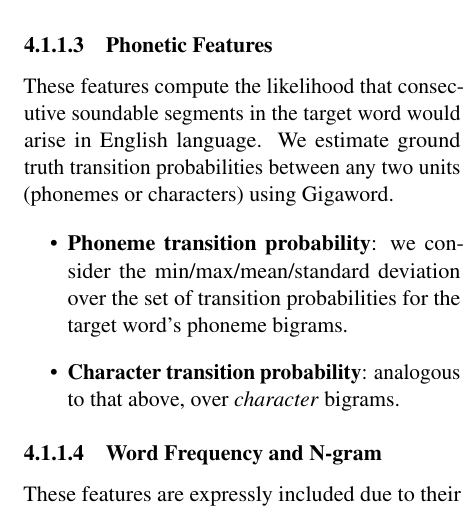
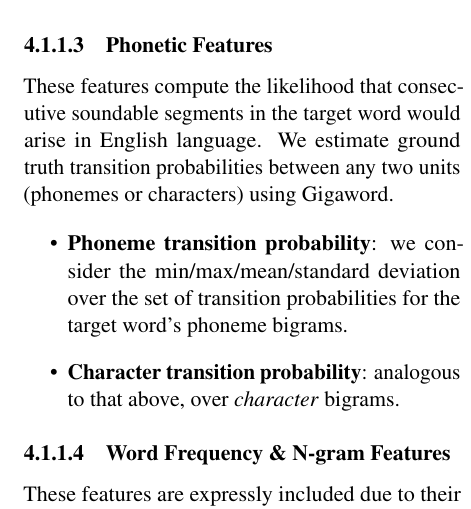
Before and after one commit to Aadil101/paper, a LaTeX paper (acl-ijcnlp2021-templates/acl2021.tex): part of one column of page 3 of 5, cut so that both start at the same text. Compiled offline with pdfLaTeX.

Commit message:
Renamed a section

```diff
--- a/acl-ijcnlp2021-templates/acl2021.tex
+++ b/acl-ijcnlp2021-templates/acl2021.tex
@@ -165,7 +165,7 @@ These features compute the likelihood that consecutive soundable segments in the
   \item \textbf{Character transition probability}: analogous to that above, over \textit{character} bigrams.
 \end{itemize}
 
-\paragraph{Word Frequency and N-gram}
+\paragraph{Word Frequency \& N-gram Features}
 
 These features are expressly included due to their expected importance, \citep{zampieriEtAl:2017:NLPTEA}. Gigaword is the main corpus from which we extract word frequency measures (for both lemmatized and unlemmatized target words), summed frequency of the target word's byte pair encodings (BPEs), and summed frequencies of bigrams and trigrams. We complement these features with IDF-based analogues. Lastly, we use the GBND, BNC, and SUBTLEXus corpora to extract secondary word frequency, bigram, and trigram measures.
 
```
